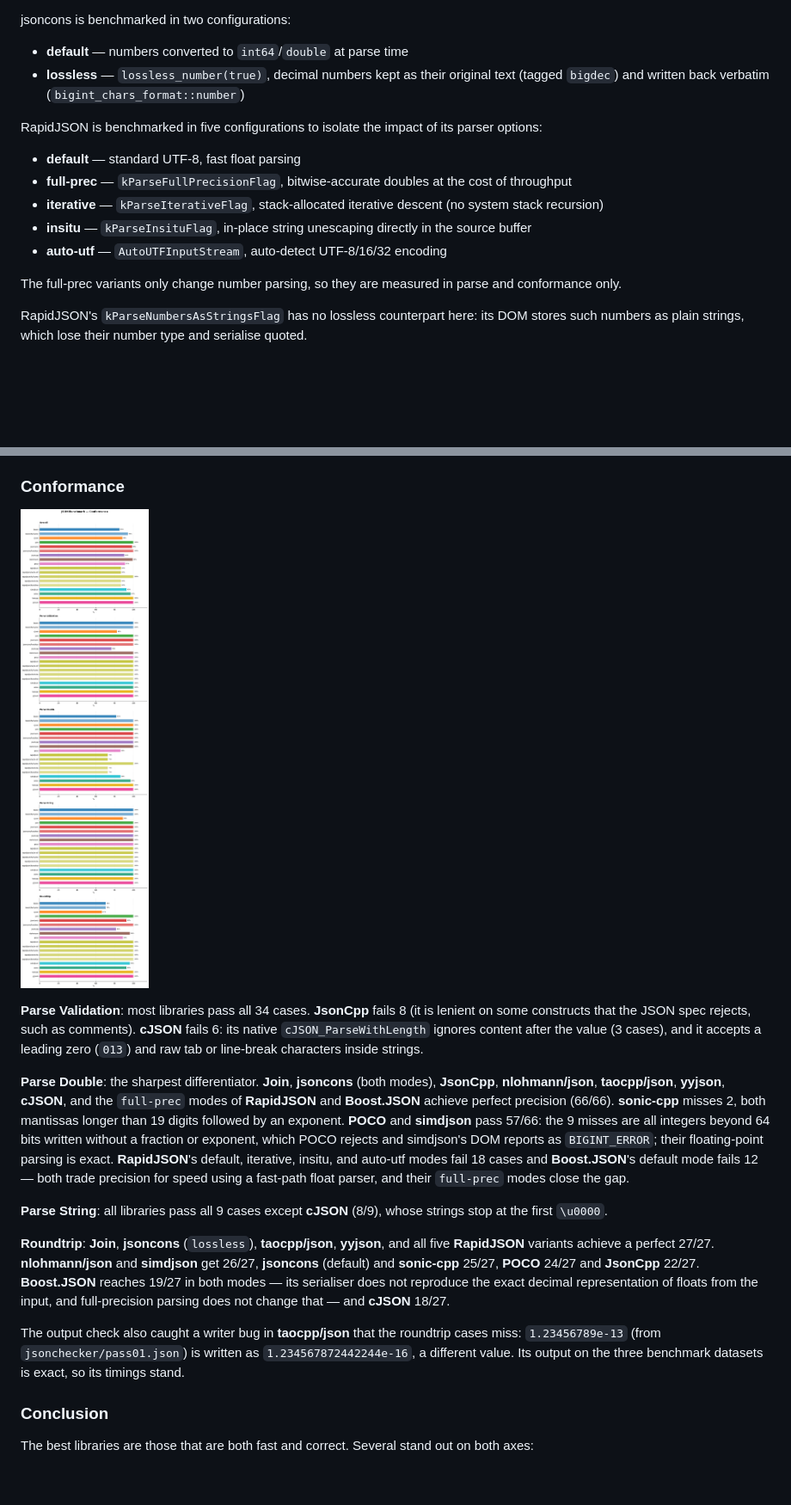
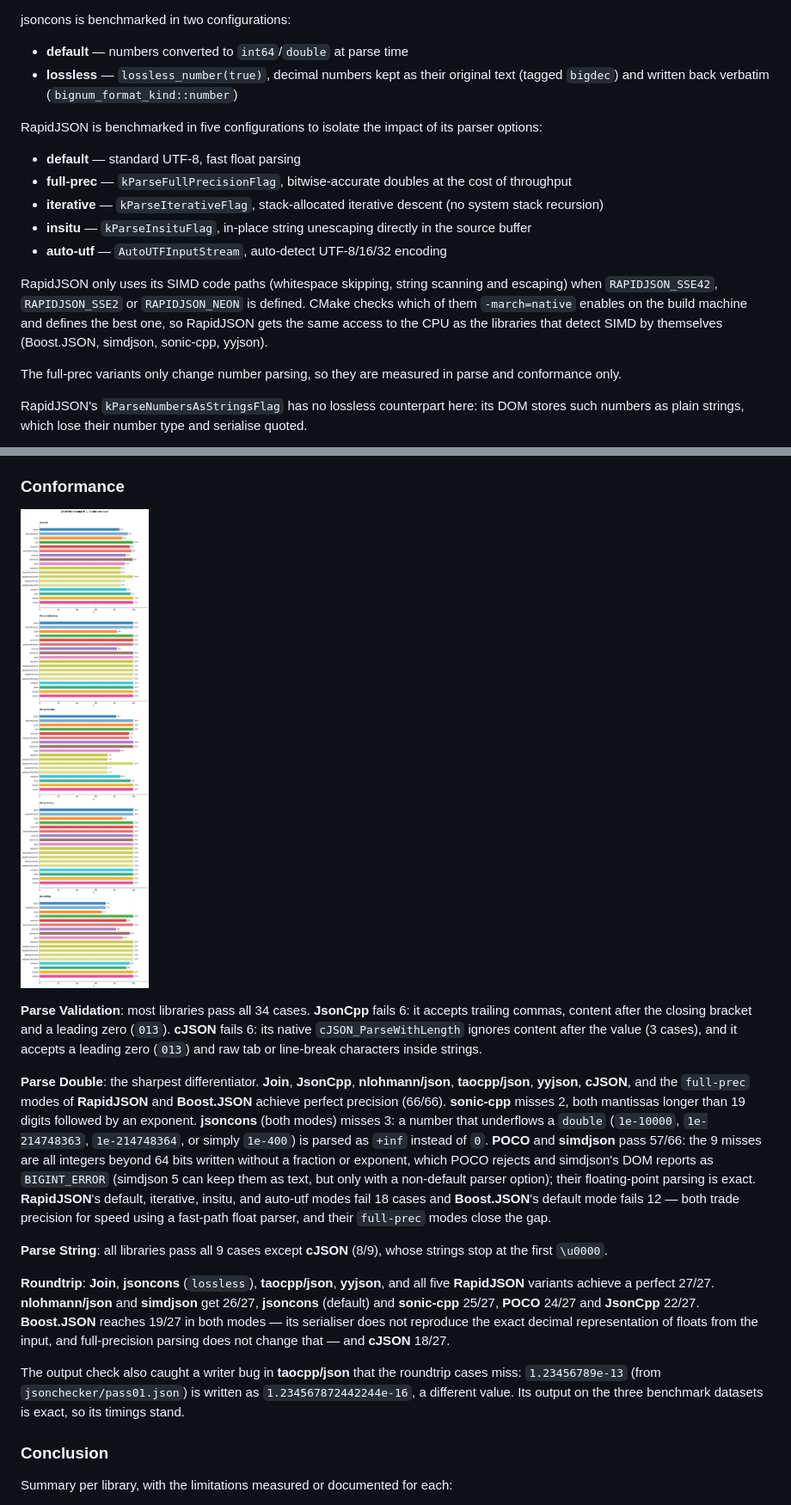
Before and after one commit to joinframework/json-benchmark, a Markdown page: README.md, 2 parts joined by grey strips. Shown at 86% size. Drawn GitHub-style; pictures changed too: plots/conformance.png; blank space fills up the shorter version.

```diff
--- a/README.md
+++ b/README.md
@@ -64,7 +64,7 @@ Boost.JSON is benchmarked in two configurations to isolate the impact of its num
 
 jsoncons is benchmarked in two configurations:
 - **default** — numbers converted to `int64`/`double` at parse time
-- **lossless** — `lossless_number(true)`, decimal numbers kept as their original text (tagged `bigdec`) and written back verbatim (`bigint_chars_format::number`)
+- **lossless** — `lossless_number(true)`, decimal numbers kept as their original text (tagged `bigdec`) and written back verbatim (`bignum_format_kind::number`)
 
 RapidJSON is benchmarked in five configurations to isolate the impact of its parser options:
 - **default** — standard UTF-8, fast float parsing
@@ -72,6 +72,8 @@ RapidJSON is benchmarked in five configurations to isolate the impact of its par
 - **iterative** — `kParseIterativeFlag`, stack-allocated iterative descent (no system stack recursion)
 - **insitu** — `kParseInsituFlag`, in-place string unescaping directly in the source buffer
 - **auto-utf** — `AutoUTFInputStream`, auto-detect UTF-8/16/32 encoding
+
+RapidJSON only uses its SIMD code paths (whitespace skipping, string scanning and escaping) when `RAPIDJSON_SSE42`, `RAPIDJSON_SSE2` or `RAPIDJSON_NEON` is defined. CMake checks which of them `-march=native` enables on the build machine and defines the best one, so RapidJSON gets the same access to the CPU as the libraries that detect SIMD by themselves (Boost.JSON, simdjson, sonic-cpp, yyjson).
 
 The full-prec variants only change number parsing, so they are measured in parse and conformance only.
 
@@ -271,9 +274,9 @@ Raw throughput is only part of the picture. A parser that silently accepts malfo
 
 ![Conformance](plots/conformance.png)
 
-**Parse Validation**: most libraries pass all 34 cases. **JsonCpp** fails 8 (it is lenient on some constructs that the JSON spec rejects, such as comments). **cJSON** fails 6: its native `cJSON_ParseWithLength` ignores content after the value (3 cases), and it accepts a leading zero (`013`) and raw tab or line-break characters inside strings.
+**Parse Validation**: most libraries pass all 34 cases. **JsonCpp** fails 6: it accepts trailing commas, content after the closing bracket and a leading zero (`013`). **cJSON** fails 6: its native `cJSON_ParseWithLength` ignores content after the value (3 cases), and it accepts a leading zero (`013`) and raw tab or line-break characters inside strings.
 
-**Parse Double**: the sharpest differentiator. **Join**, **jsoncons** (both modes), **JsonCpp**, **nlohmann/json**, **taocpp/json**, **yyjson**, **cJSON**, and the `full-prec` modes of **RapidJSON** and **Boost.JSON** achieve perfect precision (66/66). **sonic-cpp** misses 2, both mantissas longer than 19 digits followed by an exponent. **POCO** and **simdjson** pass 57/66: the 9 misses are all integers beyond 64 bits written without a fraction or exponent, which POCO rejects and simdjson's DOM reports as `BIGINT_ERROR`; their floating-point parsing is exact. **RapidJSON**'s default, iterative, insitu, and auto-utf modes fail 18 cases and **Boost.JSON**'s default mode fails 12 — both trade precision for speed using a fast-path float parser, and their `full-prec` modes close the gap.
+**Parse Double**: the sharpest differentiator. **Join**, **JsonCpp**, **nlohmann/json**, **taocpp/json**, **yyjson**, **cJSON**, and the `full-prec` modes of **RapidJSON** and **Boost.JSON** achieve perfect precision (66/66). **sonic-cpp** misses 2, both mantissas longer than 19 digits followed by an exponent. **jsoncons** (both modes) misses 3: a number that underflows a `double` (`1e-10000`, `1e-214748363`, `1e-214748364`, or simply `1e-400`) is parsed as `+inf` instead of `0`. **POCO** and **simdjson** pass 57/66: the 9 misses are all integers beyond 64 bits written without a fraction or exponent, which POCO rejects and simdjson's DOM reports as `BIGINT_ERROR` (simdjson 5 can keep them as text, but only with a non-default parser option); their floating-point parsing is exact. **RapidJSON**'s default, iterative, insitu, and auto-utf modes fail 18 cases and **Boost.JSON**'s default mode fails 12 — both trade precision for speed using a fast-path float parser, and their `full-prec` modes close the gap.
 
 **Parse String**: all libraries pass all 9 cases except **cJSON** (8/9), whose strings stop at the first `\u0000`.
 
@@ -283,5 +286,5 @@ The output check also caught a writer bug in **taocpp/json** that the roundtrip
 
 ### Conclusion
 
-The best libraries are those that are both fast and correct. Several stand out on both axes:
+Summary per library, with the limitations measured or documented for each:
 
```
Also changed, not shown: other parts of README.md (+44 -42 lines), plots/performance_parse.png, plots/performance_prettify.png, plots/performance_stringify.png, 11 other files.
